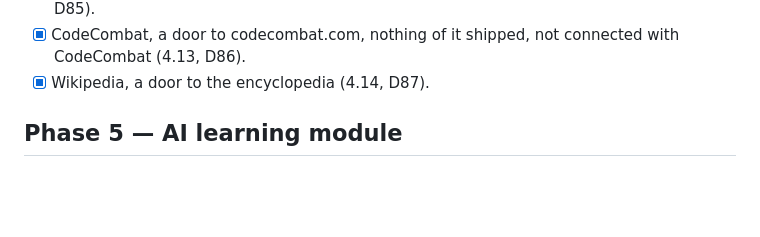
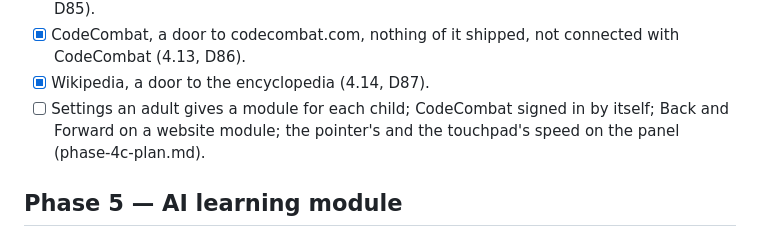
Before and after one commit to othermore/kidux, a Markdown page: docs/dev/roadmap.md, the part around the change. Drawn GitHub-style; blank space fills up the shorter version.

```diff
--- a/docs/dev/roadmap.md
+++ b/docs/dev/roadmap.md
@@ -117,6 +117,9 @@ can. Each phase assumes what it builds on is reasonably stable.
 - [x] CodeCombat, a door to codecombat.com, nothing of it shipped, not
       connected with CodeCombat (4.13, D86).
 - [x] Wikipedia, a door to the encyclopedia (4.14, D87).
+- [ ] Settings an adult gives a module for each child; CodeCombat signed
+      in by itself; Back and Forward on a website module; the pointer's
+      and the touchpad's speed on the panel (phase-4c-plan.md).
 
 ## Phase 5 — AI learning module
 - [ ] `kidux-ai-gateway`: adult-held credentials, guardrails, logging visible to
```
Also changed, not shown: docs/dev/README.md (+7 -3 lines), docs/dev/phase-4c-plan.md (added, +203 -0 lines).
